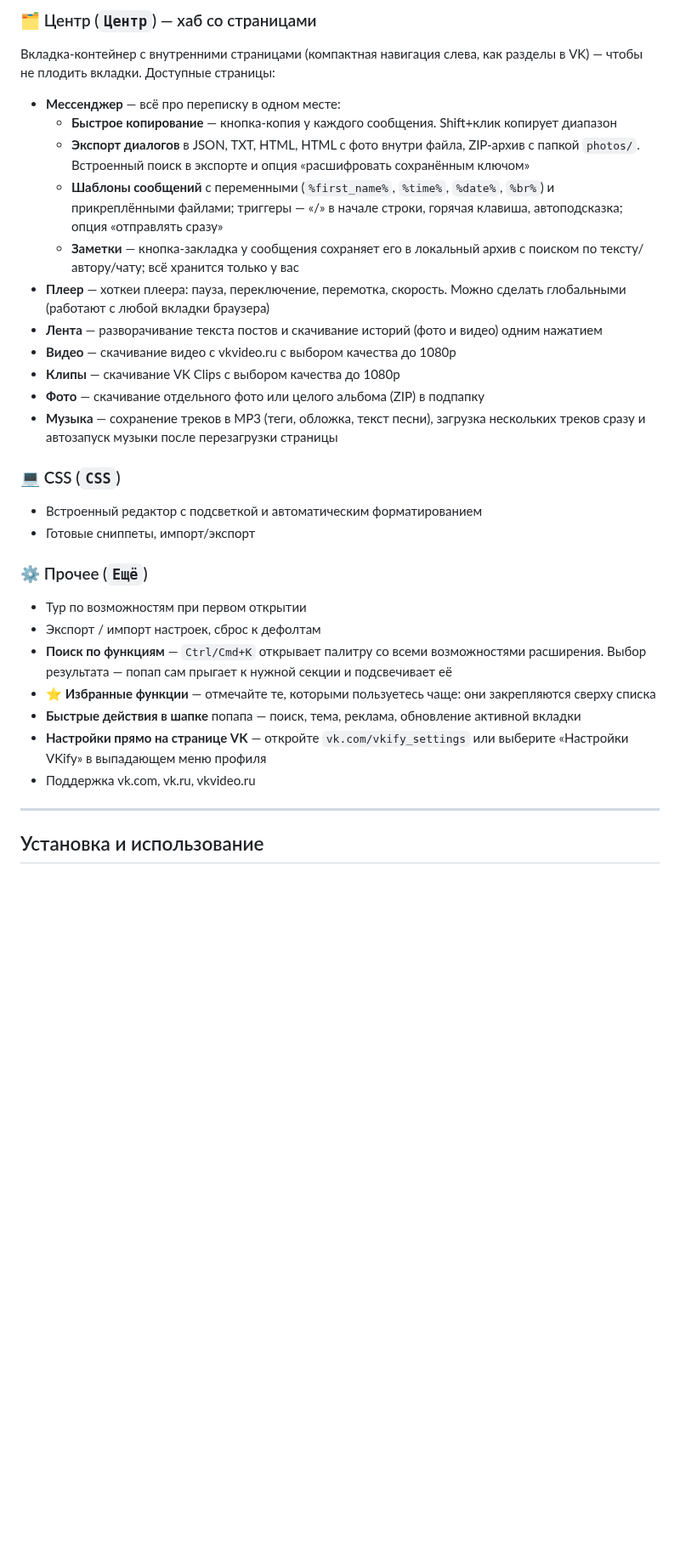
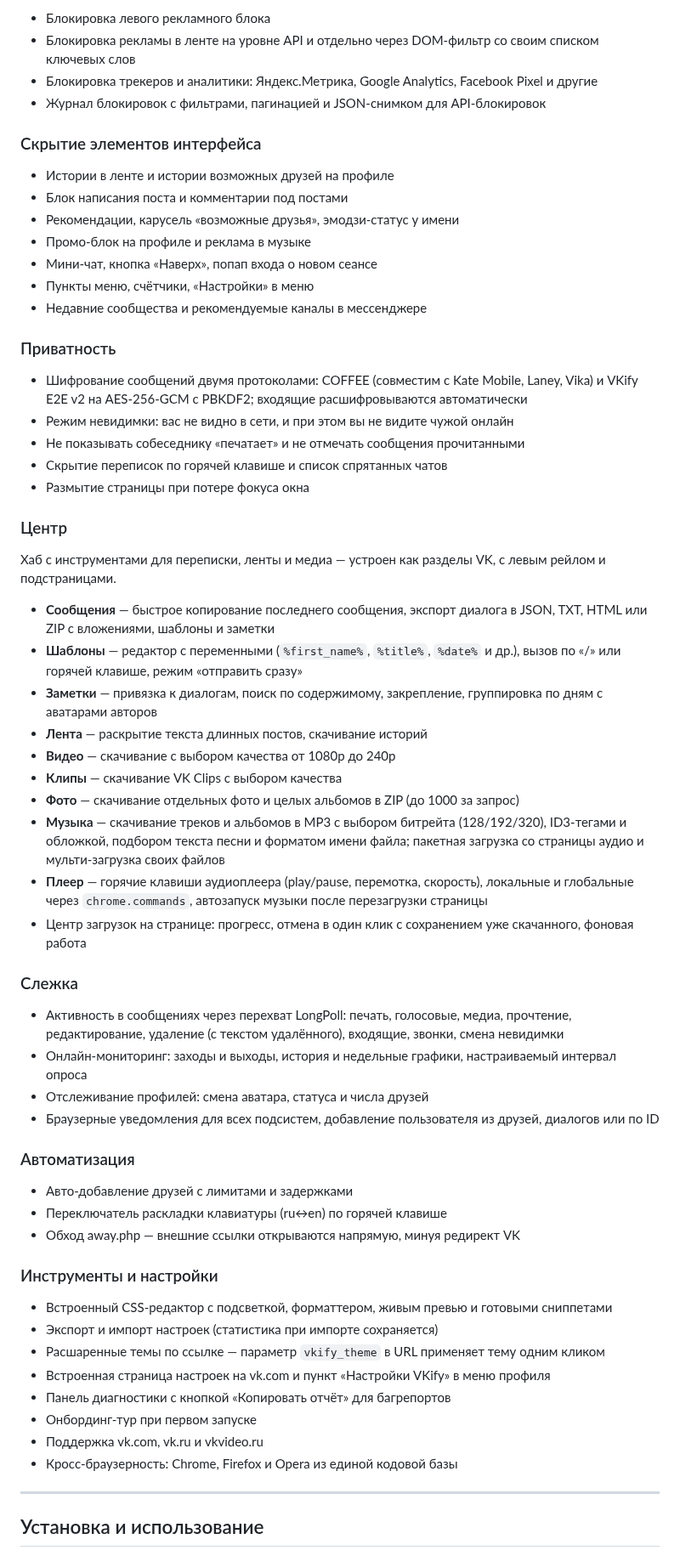
Before and after one commit to VKify/vkify-extension, a Markdown page: README.md, the part around one of its changes. Shown at 85% size. Drawn GitHub-style; blank space fills up the shorter version.

```diff
--- a/README.md
+++ b/README.md
@@ -71,30 +60,65 @@
 
-### 🗂️ Центр (`Центр`) — хаб со страницами
-Вкладка-контейнер с внутренними страницами (компактная навигация слева, как разделы в VK) — чтобы не плодить вкладки. Доступные страницы:
-- **Мессенджер** — всё про переписку в одном месте:
-  - **Быстрое копирование** — кнопка-копия у каждого сообщения. Shift+клик копирует диапазон
-  - **Экспорт диалогов** в JSON, TXT, HTML, HTML с фото внутри файла, ZIP-архив с папкой `photos/`. Встроенный поиск в экспорте и опция «расшифровать сохранённым ключом»
-  - **Шаблоны сообщений** с переменными (`%first_name%`, `%time%`, `%date%`, `%br%`) и прикреплёнными файлами; триггеры — «/» в начале строки, горячая клавиша, автоподсказка; опция «отправлять сразу»
-  - **Заметки** — кнопка-закладка у сообщения сохраняет его в локальный архив с поиском по тексту/автору/чату; всё хранится только у вас
-- **Плеер** — хоткеи плеера: пауза, переключение, перемотка, скорость. Можно сделать глобальными (работают с любой вкладки браузера)
-- **Лента** — разворачивание текста постов и скачивание историй (фото и видео) одним нажатием
-- **Видео** — скачивание видео с vkvideo.ru с выбором качества до 1080p
-- **Клипы** — скачивание VK Clips с выбором качества до 1080p
-- **Фото** — скачивание отдельного фото или целого альбома (ZIP) в подпапку
-- **Музыка** — сохранение треков в MP3 (теги, обложка, текст песни), загрузка нескольких треков сразу и автозапуск музыки после перезагрузки страницы
+- Блокировка левого рекламного блока
+- Блокировка рекламы в ленте на уровне API и отдельно через DOM-фильтр со своим списком ключевых слов
+- Блокировка трекеров и аналитики: Яндекс.Метрика, Google Analytics, Facebook Pixel и другие
+- Журнал блокировок с фильтрами, пагинацией и JSON-снимком для API-блокировок
 
-### 💻 CSS (`CSS`)
-- Встроенный редактор с подсветкой и автоматическим форматированием
-- Готовые сниппеты, импорт/экспорт
+### Скрытие элементов интерфейса
 
-### ⚙️ Прочее (`Ещё`)
-- Тур по возможностям при первом открытии
-- Экспорт / импорт настроек, сброс к дефолтам
-- **Поиск по функциям** — `Ctrl/Cmd+K` открывает палитру со всеми возможностями расширения. Выбор результата — попап сам прыгает к нужной секции и подсвечивает её
-- **⭐ Избранные функции** — отмечайте те, которыми пользуетесь чаще: они закрепляются сверху списка
-- **Быстрые действия в шапке** попапа — поиск, тема, реклама, обновление активной вкладки
-- **Настройки прямо на странице VK** — откройте `vk.com/vkify_settings` или выберите «Настройки VKify» в выпадающем меню профиля
-- Поддержка vk.com, vk.ru, vkvideo.ru
+- Истории в ленте и истории возможных друзей на профиле
+- Блок написания поста и комментарии под постами
+- Рекомендации, карусель «возможные друзья», эмодзи-статус у имени
+- Промо-блок на профиле и реклама в музыке
+- Мини-чат, кнопка «Наверх», попап входа о новом сеансе
+- Пункты меню, счётчики, «Настройки» в меню
+- Недавние сообщества и рекомендуемые каналы в мессенджере
+
+### Приватность
+
+- Шифрование сообщений двумя протоколами: COFFEE (совместим с Kate Mobile, Laney, Vika) и VKify E2E v2 на AES-256-GCM с PBKDF2; входящие расшифровываются автоматически
+- Режим невидимки: вас не видно в сети, и при этом вы не видите чужой онлайн
+- Не показывать собеседнику «печатает» и не отмечать сообщения прочитанными
+- Скрытие переписок по горячей клавише и список спрятанных чатов
+- Размытие страницы при потере фокуса окна
+
+### Центр
+
+Хаб с инструментами для переписки, ленты и медиа — устроен как разделы VK, с левым рейлом и подстраницами.
+
+- **Сообщения** — быстрое копирование последнего сообщения, экспорт диалога в JSON, TXT, HTML или ZIP с вложениями, шаблоны и заметки
+- **Шаблоны** — редактор с переменными (`%first_name%`, `%title%`, `%date%` и др.), вызов по «/» или горячей клавише, режим «отправить сразу»
+- **Заметки** — привязка к диалогам, поиск по содержимому, закрепление, группировка по дням с аватарами авторов
+- **Лента** — раскрытие текста длинных постов, скачивание историй
+- **Видео** — скачивание с выбором качества от 1080p до 240p
+- **Клипы** — скачивание VK Clips с выбором качества
+- **Фото** — скачивание отдельных фото и целых альбомов в ZIP (до 1000 за запрос)
+- **Музыка** — скачивание треков и альбомов в MP3 с выбором битрейта (128/192/320), ID3-тегами и обложкой, подбором текста песни и форматом имени файла; пакетная загрузка со страницы аудио и мульти-загрузка своих файлов
+- **Плеер** — горячие клавиши аудиоплеера (play/pause, перемотка, скорость), локальные и глобальные через `chrome.commands`, автозапуск музыки после перезагрузки страницы
+- Центр загрузок на странице: прогресс, отмена в один клик с сохранением уже скачанного, фоновая работа
+
+### Слежка
+
+- Активность в сообщениях через перехват LongPoll: печать, голосовые, медиа, прочтение, редактирование, удаление (с текстом удалённого), входящие, звонки, смена невидимки
+- Онлайн-мониторинг: заходы и выходы, история и недельные графики, настраиваемый интервал опроса
+- Отслеживание профилей: смена аватара, статуса и числа друзей
+- Браузерные уведомления для всех подсистем, добавление пользователя из друзей, диалогов или по ID
+
+### Автоматизация
+
+- Авто-добавление друзей с лимитами и задержками
+- Переключатель раскладки клавиатуры (ru↔en) по горячей клавише
+- Обход away.php — внешние ссылки открываются напрямую, минуя редирект VK
+
+### Инструменты и настройки
+
+- Встроенный CSS-редактор с подсветкой, форматтером, живым превью и готовыми сниппетами
+- Экспорт и импорт настроек (статистика при импорте сохраняется)
+- Расшаренные темы по ссылке — параметр `vkify_theme` в URL применяет тему одним кликом
+- Встроенная страница настроек на vk.com и пункт «Настройки VKify» в меню профиля
+- Панель диагностики с кнопкой «Копировать отчёт» для багрепортов
+- Онбординг-тур при первом запуске
+- Поддержка vk.com, vk.ru и vkvideo.ru
+- Кросс-браузерность: Chrome, Firefox и Opera из единой кодовой базы
 
 ---
 
```
Also changed, not shown: other parts of README.md (+18 -29 lines), README.en.md (+76 -53 lines), .github/assets/extension-preview.png.
